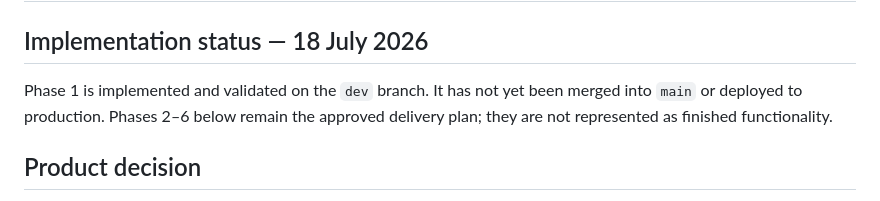
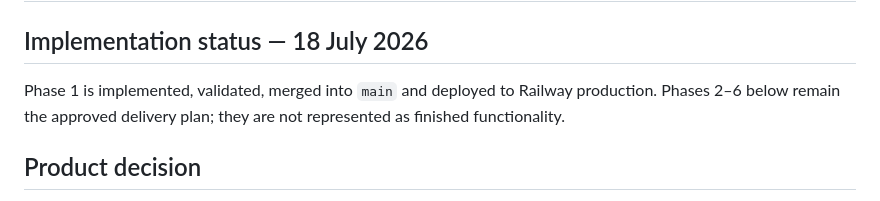
Before and after one commit to alexandruradulescu-neurony/contasaga, a Markdown page: docs/BULK_INBOX_AND_MONTH_ARCHIVE.md, the part around the change. Drawn GitHub-style.

```diff
--- a/docs/BULK_INBOX_AND_MONTH_ARCHIVE.md
+++ b/docs/BULK_INBOX_AND_MONTH_ARCHIVE.md
@@ -2,9 +2,9 @@
 
 ## Implementation status — 18 July 2026
 
-Phase 1 is implemented and validated on the `dev` branch. It has not yet been
-merged into `main` or deployed to production. Phases 2–6 below remain the
-approved delivery plan; they are not represented as finished functionality.
+Phase 1 is implemented, validated, merged into `main` and deployed to Railway
+production. Phases 2–6 below remain the approved delivery plan; they are not
+represented as finished functionality.
 
 ## Product decision
 
```
Also changed, not shown: docs/RAILWAY_DEPLOYMENT.md (+3 -5 lines), docs/RELEASE_STATUS.md (+3 -2 lines).
